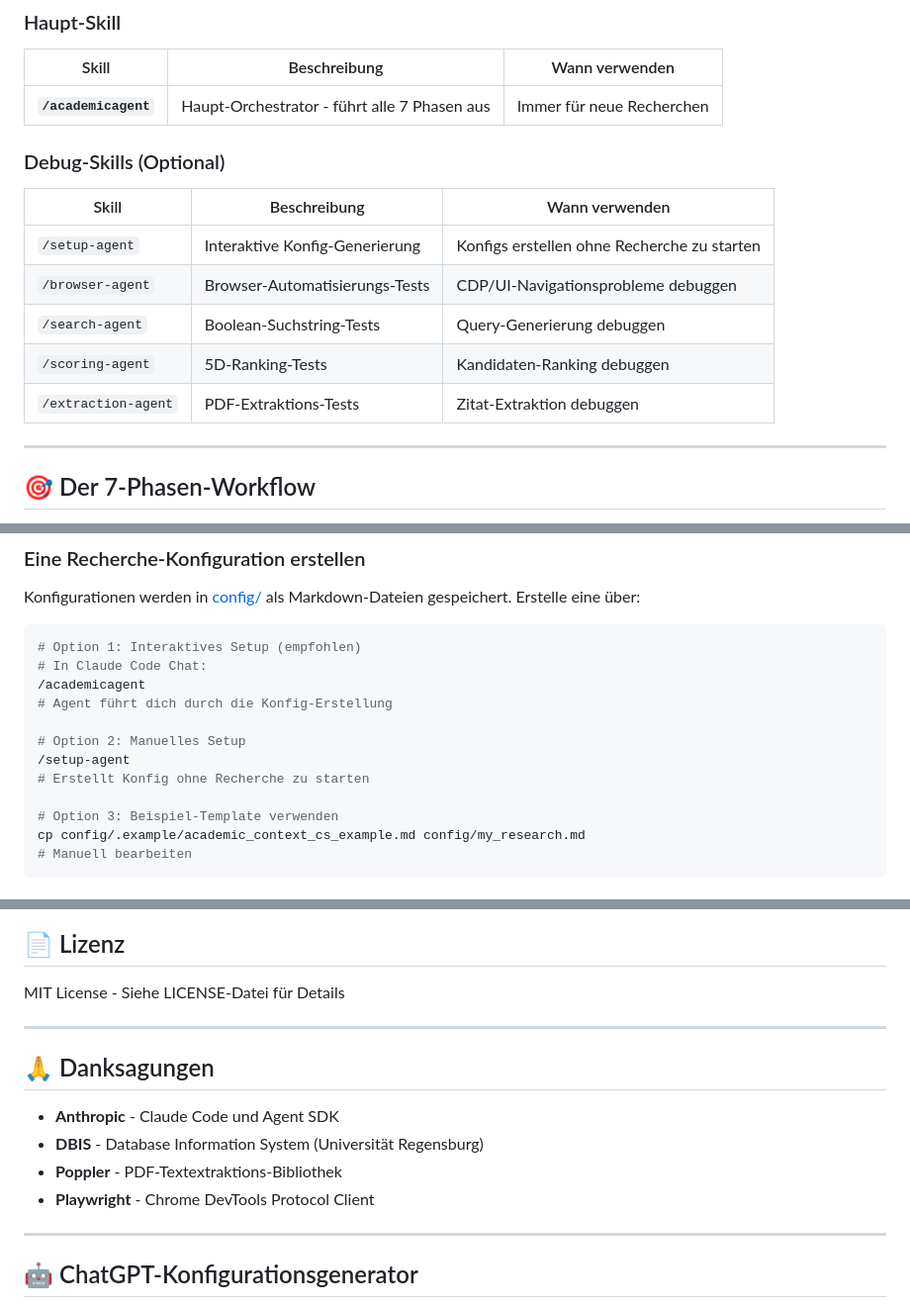
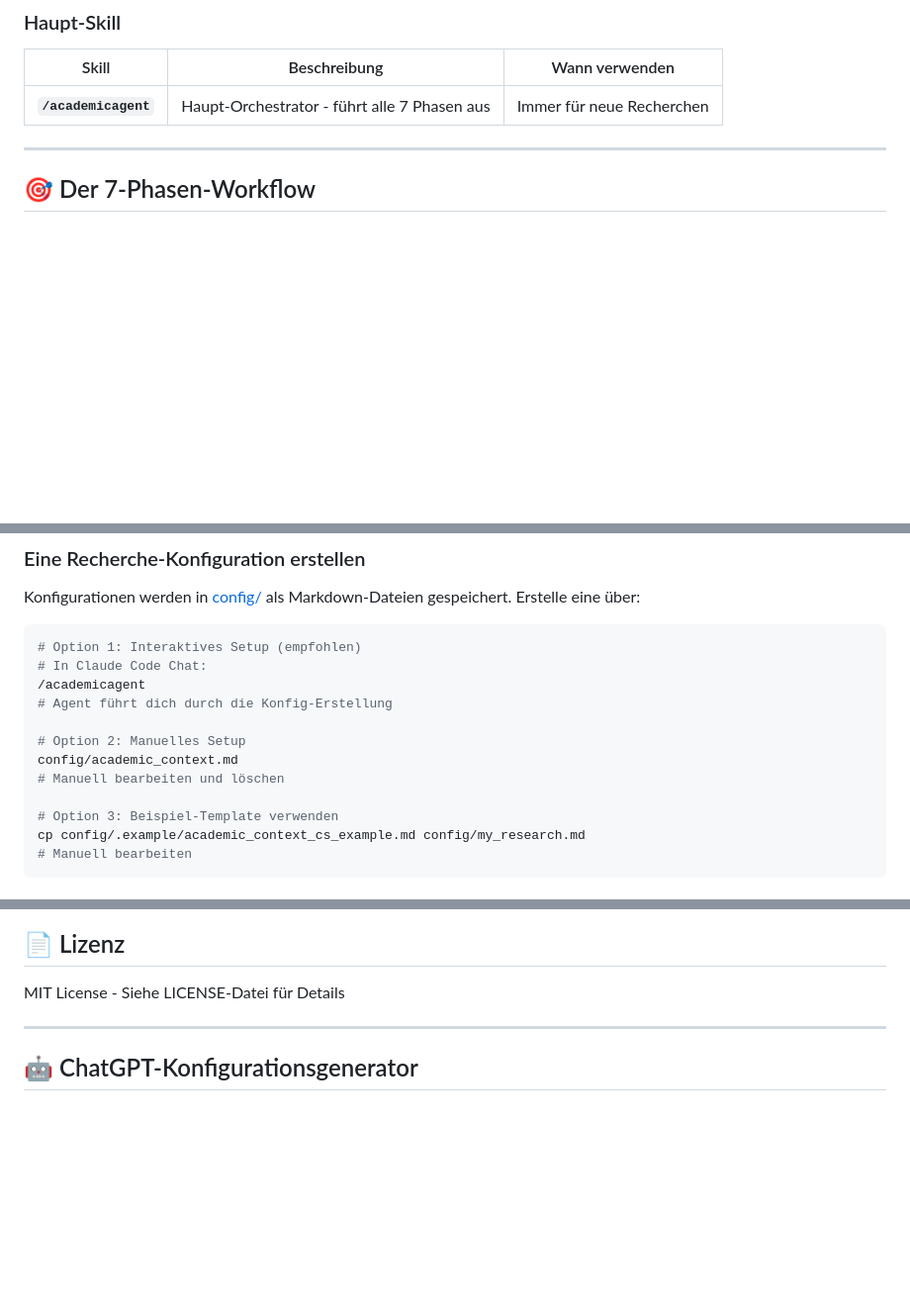
Before and after one commit to jamski105/AcademicAgent, a Markdown page: README.md, 3 parts joined by grey strips. Shown at 99% size. Rendered like a GitHub page; blank space fills up the shorter version.

```diff
--- a/README.md
+++ b/README.md
@@ -84,16 +84,6 @@ Das war's! Der Agent wird:
 | Skill | Beschreibung | Wann verwenden |
 |-------|-------------|----------------|
 | **`/academicagent`** | Haupt-Orchestrator - führt alle 7 Phasen aus | Immer für neue Recherchen |
-
-### Debug-Skills (Optional)
-
-| Skill | Beschreibung | Wann verwenden |
-|-------|-------------|----------------|
-| `/setup-agent` | Interaktive Konfig-Generierung | Konfigs erstellen ohne Recherche zu starten |
-| `/browser-agent` | Browser-Automatisierungs-Tests | CDP/UI-Navigationsprobleme debuggen |
-| `/search-agent` | Boolean-Suchstring-Tests | Query-Generierung debuggen |
-| `/scoring-agent` | 5D-Ranking-Tests | Kandidaten-Ranking debuggen |
-| `/extraction-agent` | PDF-Extraktions-Tests | Zitat-Extraktion debuggen |
 
 ---
 
@@ -242,8 +232,8 @@ Konfigurationen werden in [config/](config/) als Markdown-Dateien gespeichert. E
 # Agent führt dich durch die Konfig-Erstellung
 
 # Option 2: Manuelles Setup
-/setup-agent
-# Erstellt Konfig ohne Recherche zu starten
+config/academic_context.md
+# Manuell bearbeiten und löschen
 
 # Option 3: Beispiel-Template verwenden
 cp config/.example/academic_context_cs_example.md config/my_research.md
@@ -843,15 +794,6 @@ Die folgenden Infrastruktur-Verbesserungen wurden bereits umgesetzt:
 ## 📄 Lizenz
 
 MIT License - Siehe LICENSE-Datei für Details
-
----
-
-## 🙏 Danksagungen
-
-- **Anthropic** - Claude Code und Agent SDK
-- **DBIS** - Database Information System (Universität Regensburg)
-- **Poppler** - PDF-Textextraktions-Bibliothek
-- **Playwright** - Chrome DevTools Protocol Client
 
 ---
 
```
Also changed, not shown: other parts of README.md (+0 -39 lines).
